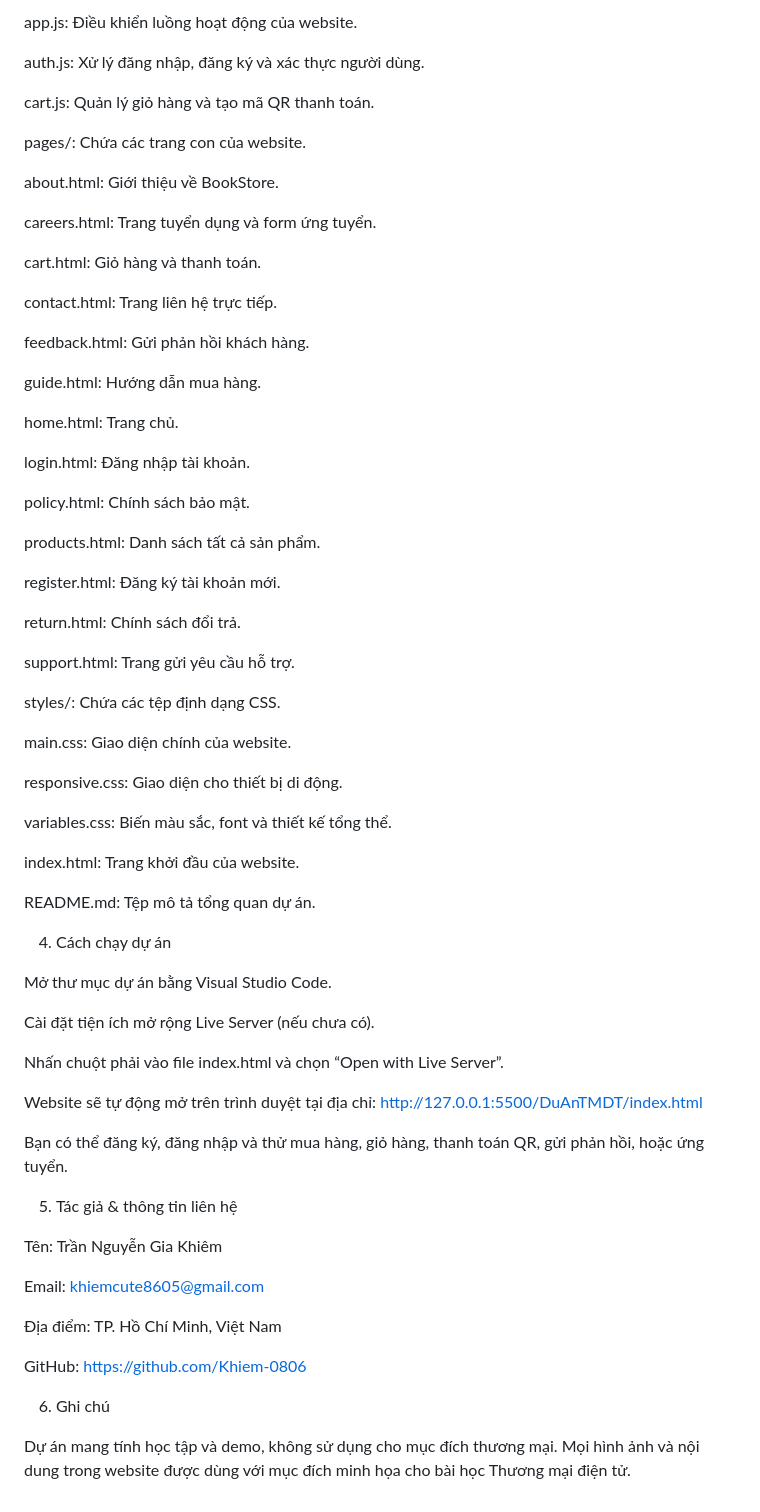
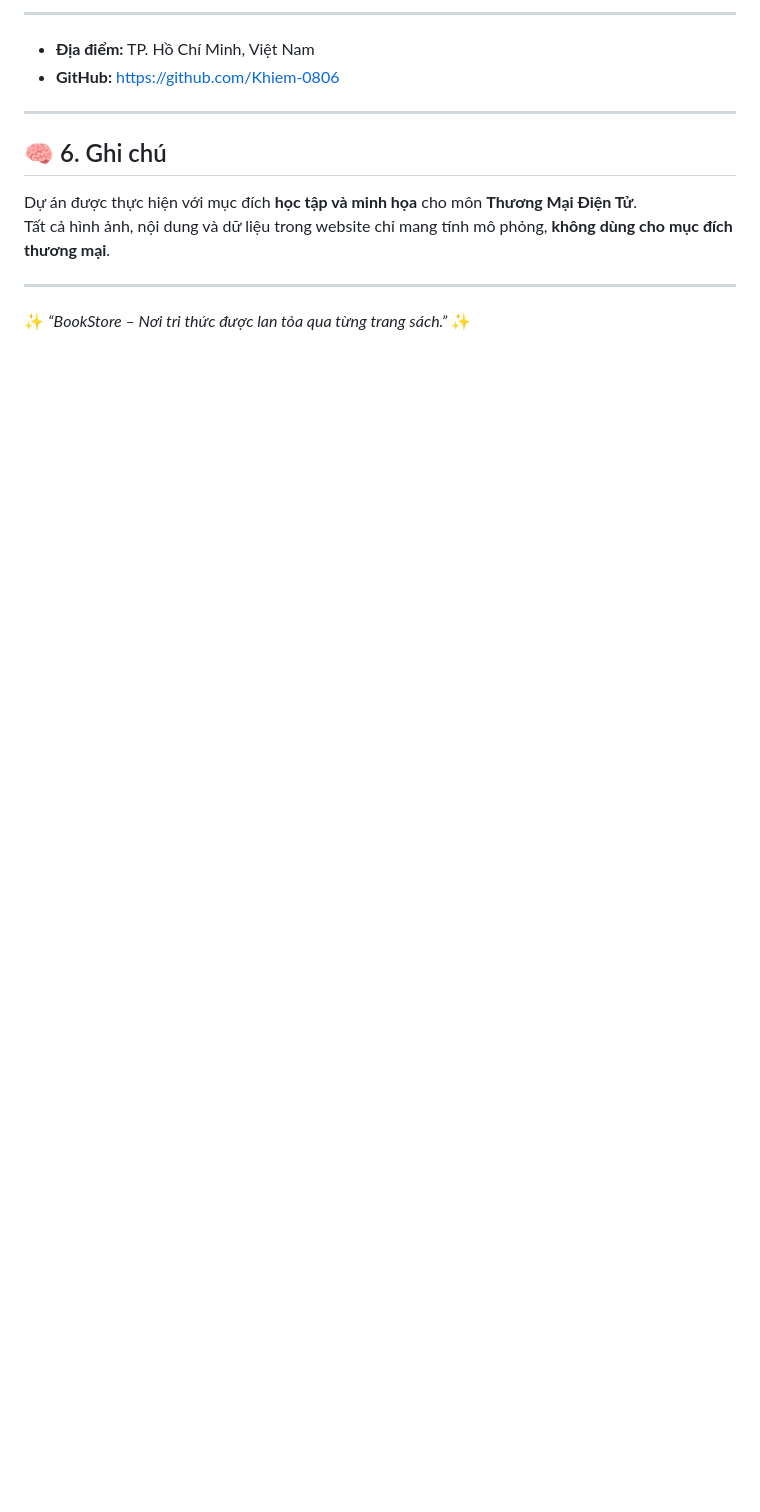
Before and after one commit to Khiem-0806/Du_An_TMDT, a Markdown page: README.md, the part around one of its changes. GitHub-like rendering; blank space fills up the shorter version.

```diff
--- a/README.md
+++ b/README.md
@@ -41,74 +96,16 @@ api.js: Xử lý dữ liệu sản phẩm.
 
-app.js: Điều khiển luồng hoạt động của website.
+---
 
-auth.js: Xử lý đăng nhập, đăng ký và xác thực người dùng.
+- **Địa điểm:** TP. Hồ Chí Minh, Việt Nam
+- **GitHub:** [https://github.com/Khiem-0806](https://github.com/Khiem-0806)
 
-cart.js: Quản lý giỏ hàng và tạo mã QR thanh toán.
+---
 
-pages/: Chứa các trang con của website.
+## 🧠 6. Ghi chú
 
-about.html: Giới thiệu về BookStore.
+Dự án được thực hiện với mục đích **học tập và minh họa** cho môn **Thương Mại Điện Tử**.
+Tất cả hình ảnh, nội dung và dữ liệu trong website chỉ mang tính mô phỏng, **không dùng cho mục đích thương mại**.
 
-careers.html: Trang tuyển dụng và form ứng tuyển.
+---
 
-cart.html: Giỏ hàng và thanh toán.
-
-contact.html: Trang liên hệ trực tiếp.
-
-feedback.html: Gửi phản hồi khách hàng.
-
-guide.html: Hướng dẫn mua hàng.
-
-home.html: Trang chủ.
-
-login.html: Đăng nhập tài khoản.
-
-policy.html: Chính sách bảo mật.
-
-products.html: Danh sách tất cả sản phẩm.
-
-register.html: Đăng ký tài khoản mới.
-
-return.html: Chính sách đổi trả.
-
-support.html: Trang gửi yêu cầu hỗ trợ.
-
-styles/: Chứa các tệp định dạng CSS.
-
-main.css: Giao diện chính của website.
-
-responsive.css: Giao diện cho thiết bị di động.
-
-variables.css: Biến màu sắc, font và thiết kế tổng thể.
-
-index.html: Trang khởi đầu của website.
-
-README.md: Tệp mô tả tổng quan dự án.
-
-4. Cách chạy dự án
-
-Mở thư mục dự án bằng Visual Studio Code.
-
-Cài đặt tiện ích mở rộng Live Server (nếu chưa có).
-
-Nhấn chuột phải vào file index.html và chọn “Open with Live Server”.
-
-Website sẽ tự động mở trên trình duyệt tại địa chỉ:
-http://127.0.0.1:5500/DuAnTMDT/index.html
-
-Bạn có thể đăng ký, đăng nhập và thử mua hàng, giỏ hàng, thanh toán QR, gửi phản hồi, hoặc ứng tuyển.
-
-5. Tác giả & thông tin liên hệ
-
-Tên: Trần Nguyễn Gia Khiêm
-
-Email: khiemcute8605@gmail.com
-
-Địa điểm: TP. Hồ Chí Minh, Việt Nam
-
-GitHub: https://github.com/Khiem-0806
-
-6. Ghi chú
-
-Dự án mang tính học tập và demo, không sử dụng cho mục đích thương mại.
-Mọi hình ảnh và nội dung trong website được dùng với mục đích minh họa cho bài học Thương mại điện tử.
+✨ *“BookStore – Nơi tri thức được lan tỏa qua từng trang sách.”* ✨
```
Also changed, not shown: other parts of README.md (+76 -21 lines).
